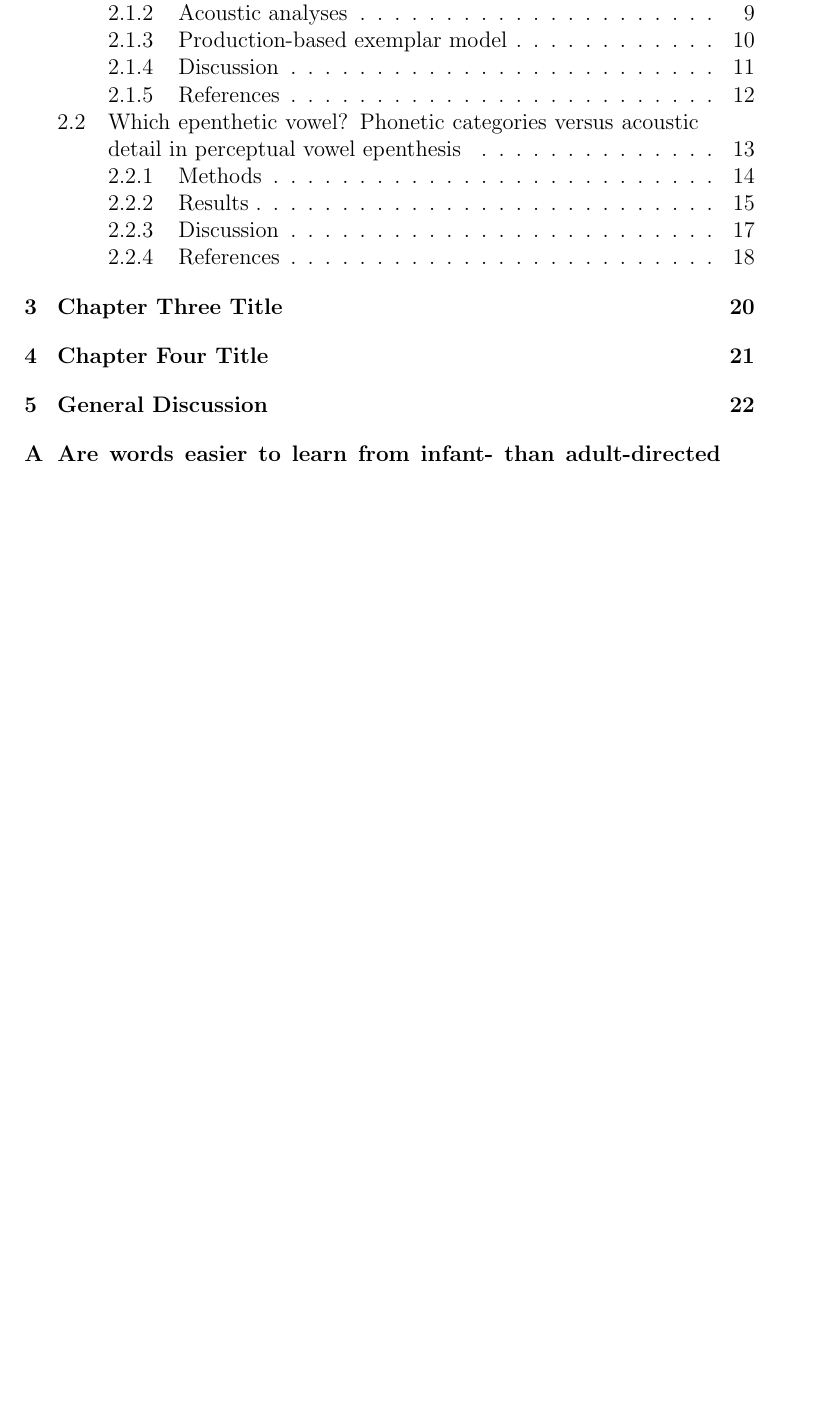
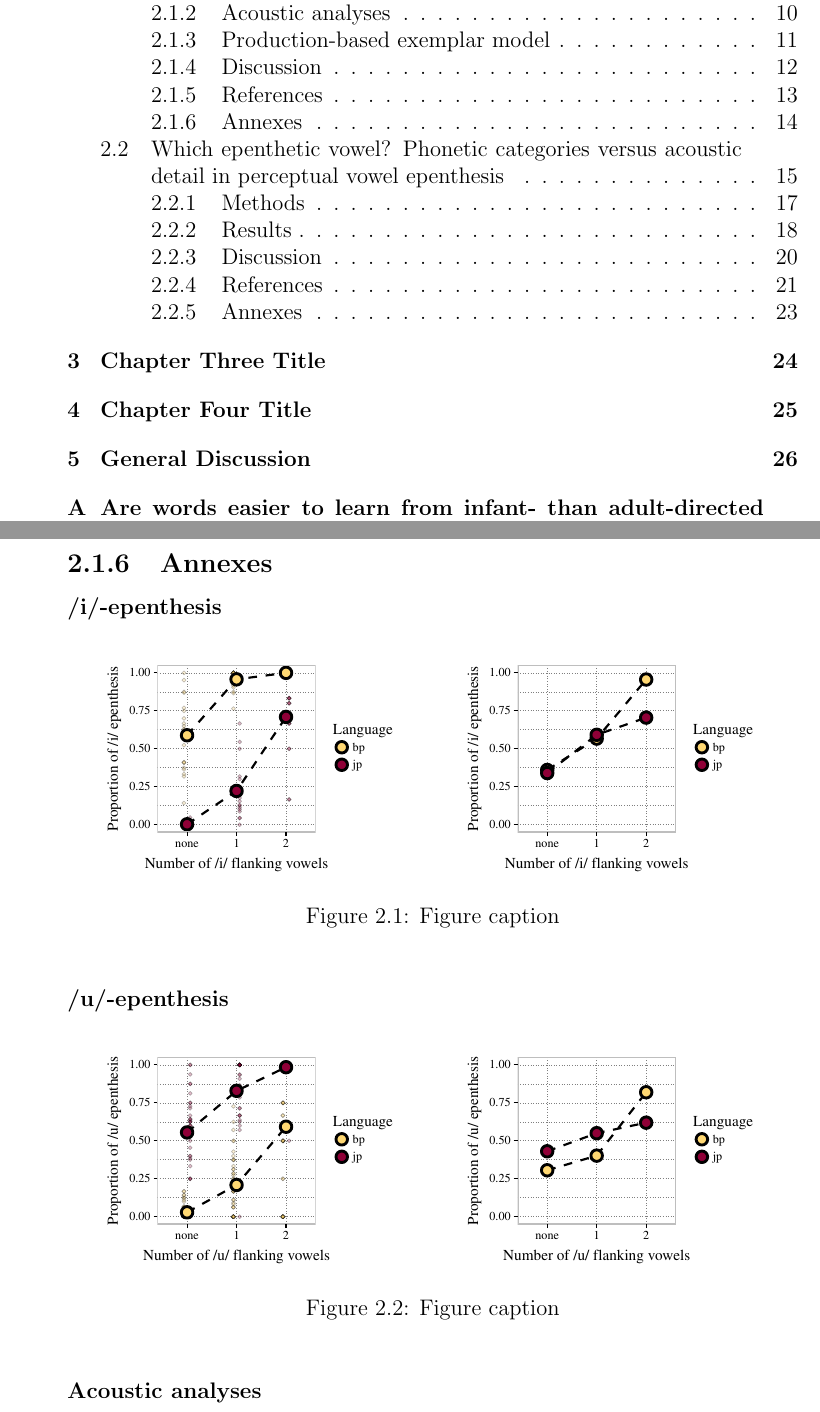
Before and after one commit to agr-ita/epen-thesis, a LaTeX thesis (main.tex, which reads chapters/chapter02.tex): part of page 6 of 43 before the commit and two parts of pages 6 and 14 of 46 after it, the two joined at a grey line, cut so that both start at the same text, the shorter picture padded with empty space. Compiled offline with pdfLaTeX.

Commit message:
Started adding ch2 annexes

```diff
--- a/chapters/chapter02.tex
+++ b/chapters/chapter02.tex
@@ -20,4 +20,33 @@ addtotoc={
 }]
 {images/chapter02/Interspeech2017_Predicting_epenthetic_vowel_quality_from_acoustics_final.pdf}
 
-%% Annexes %%
+%%%% Annexes %%%%
+\subsection{Annexes}
+
+\subsubsection{/i/-epenthesis}
+\begin{figure}[!ht]
+  \centering
+  \begin{overpic}[page=1, width=0.4\linewidth]{chapter02/parlato_per_iou}\end{overpic}
+  \hspace{1cm}
+  \begin{overpic}[page=3, width=0.4\linewidth]{chapter02/parlato_per_iou}\end{overpic}
+  % \vspace{5cm}
+  % \begin{overpic}[page=2, width=0.4\linewidth]{chapter02/parlato_per_iou}\end{overpic}
+  % \begin{overpic}[page=4, width=0.4\linewidth]{chapter02/parlato_per_iou}\end{overpic}
+  \caption{Figure caption}
+  \label{fig:parlato_uepenth}
+\end{figure}
+
+\subsubsection{/u/-epenthesis}
+\begin{figure}[!ht]
+  \centering
+%  \begin{overpic}[page=1, width=0.4\linewidth]{chapter02/parlato_per_iou}\end{overpic}
+%  \begin{overpic}[page=3, width=0.4\linewidth]{chapter02/parlato_per_iou}\end{overpic}
+  % \vspace{5cm}
+  \begin{overpic}[page=2, width=0.4\linewidth]{chapter02/parlato_per_iou}\end{overpic}
+  \hspace{1cm}
+  \begin{overpic}[page=4, width=0.4\linewidth]{chapter02/parlato_per_iou}\end{overpic}
+  \caption{Figure caption}
+  \label{fig:parlato_uepenth}
+\end{figure}
+
+\subsubsection{Acoustic analyses}
--- a/main.tex
+++ b/main.tex
@@ -1,8 +1,8 @@
-\documentclass[12pt]{report}
+\documentclass[12pt, twoside]{report}
 \usepackage[utf8]{inputenc}
 \usepackage{graphicx}
 \usepackage{pdfpages}
-
+\usepackage[percent]{overpic}
 \usepackage{hyperref}
 \hypersetup{
     colorlinks=true, %set true if you want colored links
```
Also changed, not shown: chapters/appendix.tex (+1 -1 lines), images/chapter02/parlato_acoustic.pdf (added), images/chapter02/parlato_per_iou.pdf (added), main.pdf, chapters/chapter02.tex (23 more changed lines), 5 other files.
